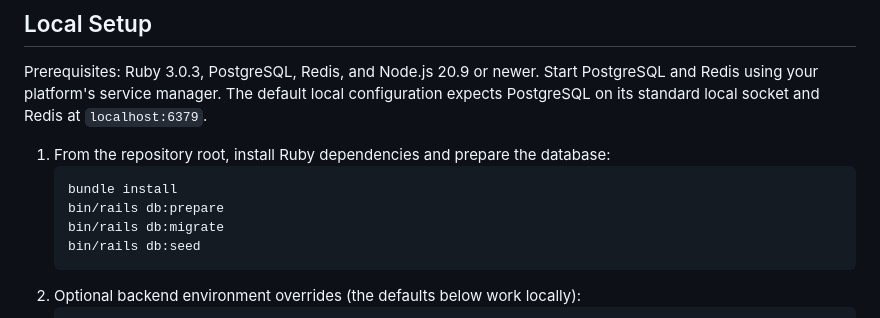
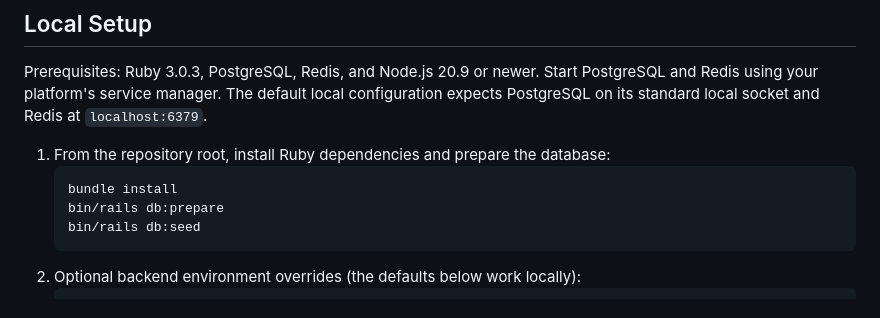
Before and after one commit to sanjaydora98/financial-collaboration-api, a Markdown page: README.md, the part around the change. Drawn GitHub-style.

````diff
--- a/README.md
+++ b/README.md
@@ -44,7 +44,6 @@ Prerequisites: Ruby 3.0.3, PostgreSQL, Redis, and Node.js 20.9 or newer. Start P
 	```bash
 	bundle install
 	bin/rails db:prepare
-	bin/rails db:migrate
 	bin/rails db:seed
 	```
 2. Optional backend environment overrides (the defaults below work locally):
````
Also changed, not shown: docs/architecture.md (+1 -1 lines), docs/database_design.md (+2 -1 lines).
